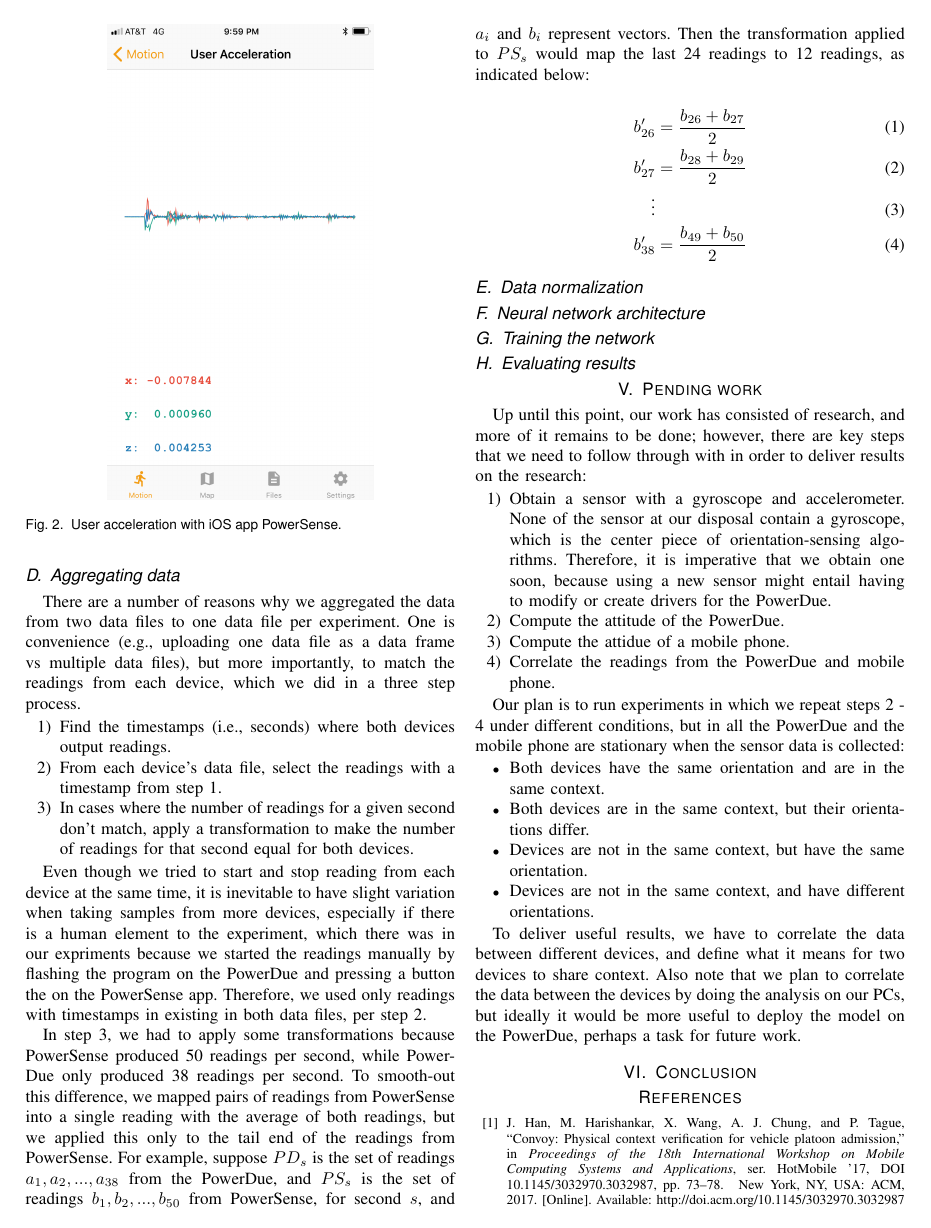
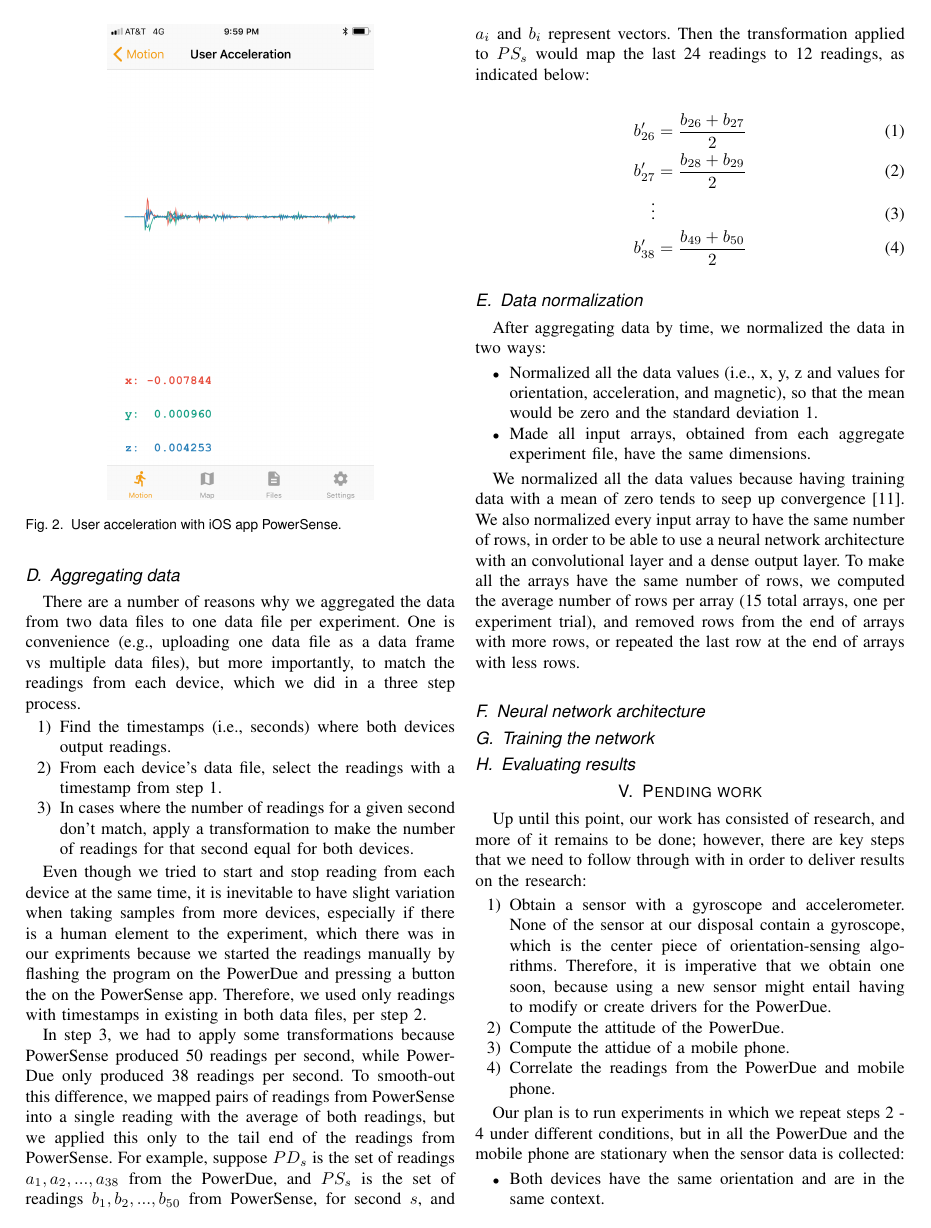
Before and after one commit to oserr/sensor-calibration, a LaTeX paper (report/tex/main.tex): page 3 of 4. Compiled offline with pdfLaTeX; a missing font is replaced by an installed copy or a similar font; a LaTeX package or settings file that is missing is left out.

Commit message:
Describe normalization process

```diff
--- a/report/tex/main.tex
+++ b/report/tex/main.tex
@@ -276,6 +276,25 @@ the last 24 readings to 12 readings, as indicated below:
 
 \subsection{Data normalization}
 
+After aggregating data by time, we normalized the data in two ways:
+
+\begin{itemize}
+\item Normalized all the data values (i.e., x, y, z and values for orientation,
+      acceleration, and magnetic), so that the mean would be zero and the
+      standard deviation 1.
+\item Made all input arrays, obtained from each aggregate experiment file, have
+      the same dimensions.
+\end{itemize}
+
+We normalized all the data values because having training data with a mean of
+zero tends to seep up convergence \cite{DLTricks}. We also normalized every
+input array to have the same number of rows, in order to be able to use a neural
+network architecture with an convolutional layer and a dense output layer. To
+make all the arrays have the same number of rows, we computed the average number
+of rows per array (15 total arrays, one per experiment trial), and removed rows
+from the end of arrays with more rows, or repeated the last row at the end of
+arrays with less rows.
+
 \subsection{Neural network architecture}
 
 \subsection{Training the network}
```
Also changed, not shown: report/tex/Bibliography/BIB_1x-TIE-2xxx.bib (+14 -0 lines).
